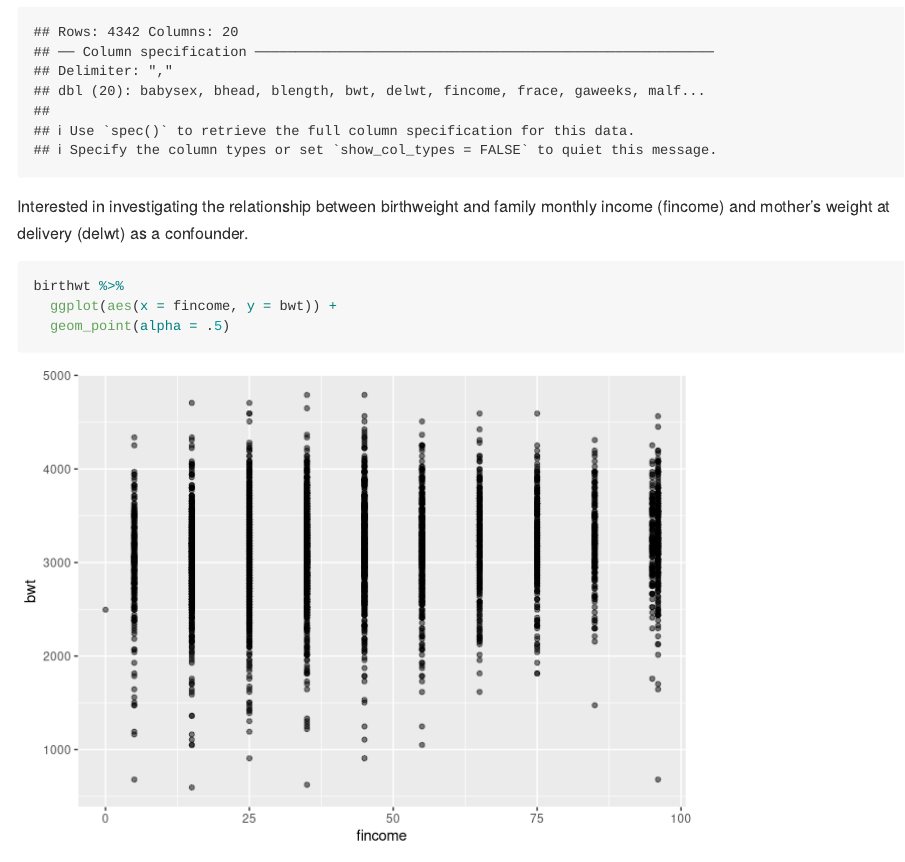
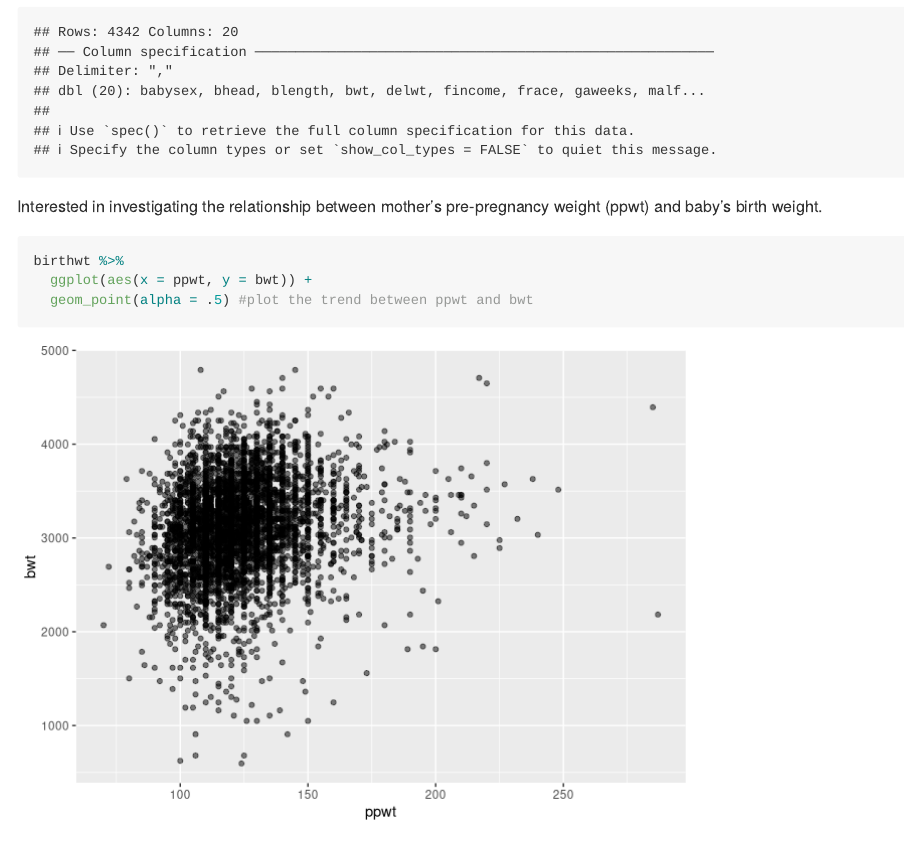
Before and after one commit to wangh174/p8105_hw6_hw2850, an R Markdown document (p8105_hw6_hw2850.Rmd): the page in a window 1100 px wide, from 2170 px down. Rendered offline with R 4.5, knitr and Pandoc, with nearby package versions; some code elsewhere in the file could not run offline; long lines of code are wrapped; column names are cleaned by a stand-in for the janitor package.

Commit message:
plot the trend between ppwt and bwt

````diff
--- a/p8105_hw6_hw2850.Rmd
+++ b/p8105_hw6_hw2850.Rmd
@@ -79,12 +79,10 @@ homicide_plot
 birthwt = read_csv("data/birthweight.csv") %>%
   janitor::clean_names()
 ```
-Interested in investigating the relationship between birthweight and family monthly income (fincome) and mother's weight at delivery (delwt) as a confounder.
+Interested in investigating the relationship between mother's pre-pregnancy weight (ppwt) and baby's birth weight.
 
 ```{r}
 birthwt %>%
-  ggplot(aes(x = fincome, y = bwt)) +
-  geom_point(alpha = .5)
+  ggplot(aes(x = ppwt, y = bwt)) +
+  geom_point(alpha = .5) #plot the trend between ppwt and bwt
 ```
-
-```{r}
````
Also changed, not shown: p8105_hw6_hw2850.md, p8105_hw6_hw2850_files/figure-gfm/unnamed-chunk-6-1.png (added), p8105_hw6_hw2850_files/figure-gfm/unnamed-chunk-8-1.png (added), p8105_hw6_hw2850_files/figure-gfm/unnamed-chunk-9-1.png (added), p8105_hw6_hw2850.Rmd (9 more changed lines).
